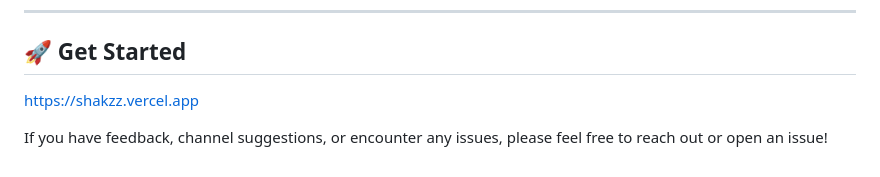
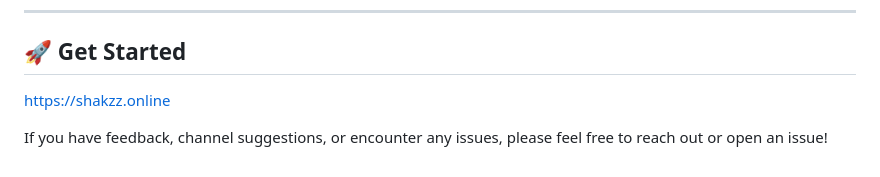
Before and after one commit to Shakzz890/Shakzz-TV, a Markdown page: README.md, the part around the change. Drawn GitHub-style.

```diff
--- a/README.md
+++ b/README.md
@@ -75,6 +75,6 @@ If you want to contribute to the code (HTML, CSS, JS, or API logic):
 
 ## 🚀 Get Started
 
-https://shakzz.vercel.app
+https://shakzz.online
 
 If you have feedback, channel suggestions, or encounter any issues, please feel free to reach out or open an issue!
```
